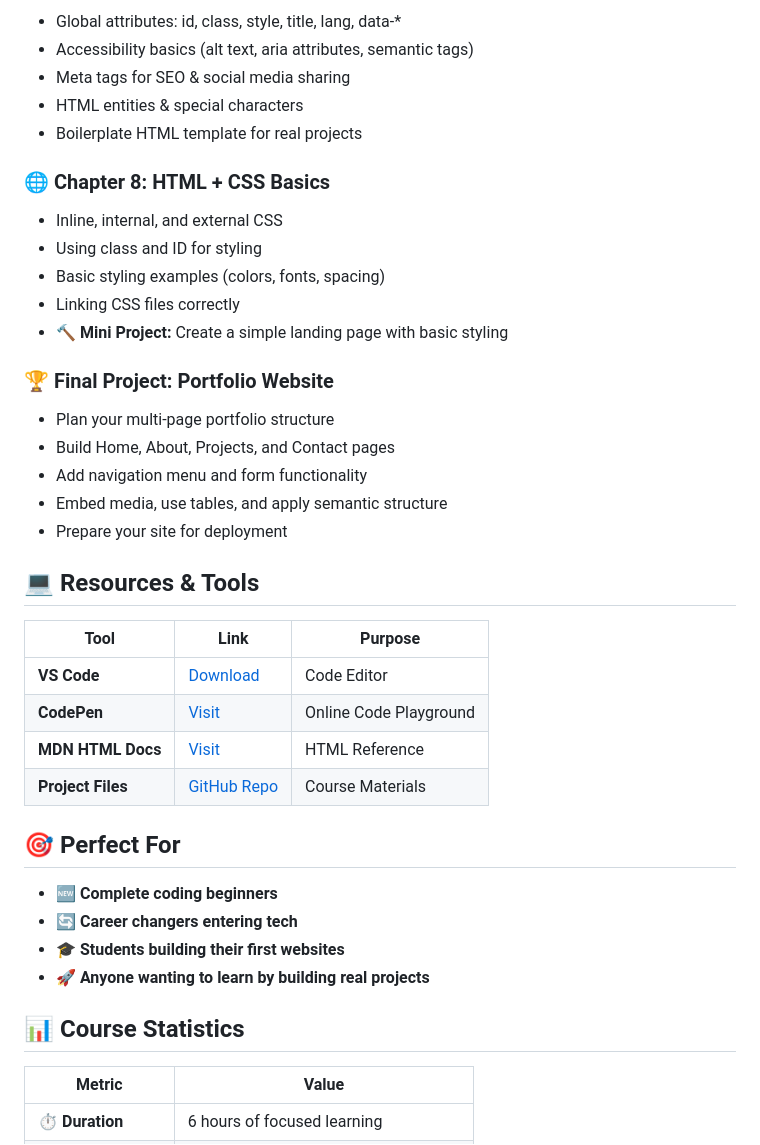
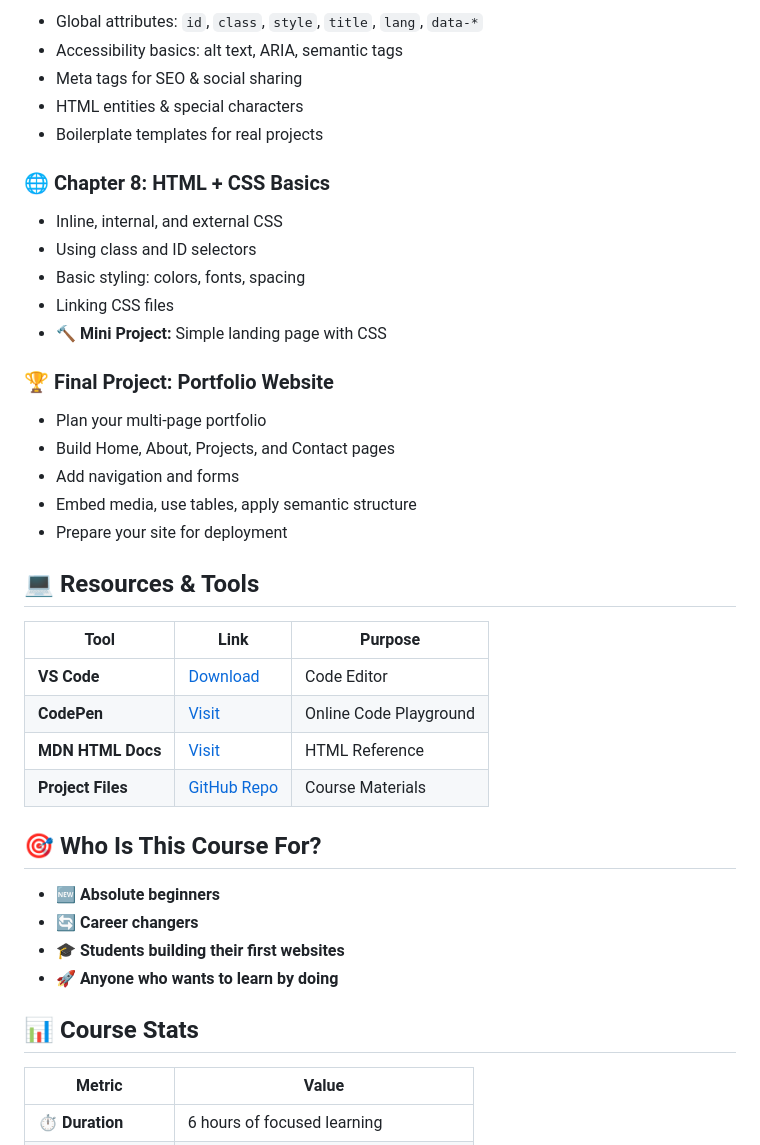
Before and after one commit to waleedcodes/HTML-Full-Course, a Markdown page: Readme.md, the part around the change printed below. Rendered like a GitHub page.

```diff
--- a/Readme.md
+++ b/Readme.md
@@ -74,24 +74,24 @@
 
-- Global attributes: id, class, style, title, lang, data-\*
-- Accessibility basics (alt text, aria attributes, semantic tags)
-- Meta tags for SEO & social media sharing
+- Global attributes: `id`, `class`, `style`, `title`, `lang`, `data-*`
+- Accessibility basics: alt text, ARIA, semantic tags
+- Meta tags for SEO & social sharing
 - HTML entities & special characters
-- Boilerplate HTML template for real projects
+- Boilerplate templates for real projects
 
 ### 🌐 Chapter 8: HTML + CSS Basics
 
 - Inline, internal, and external CSS
-- Using class and ID for styling
-- Basic styling examples (colors, fonts, spacing)
-- Linking CSS files correctly
-- **🔨 Mini Project:** Create a simple landing page with basic styling
+- Using class and ID selectors
+- Basic styling: colors, fonts, spacing
+- Linking CSS files
+- **🔨 Mini Project:** Simple landing page with CSS
 
 ### 🏆 Final Project: Portfolio Website
 
-- Plan your multi-page portfolio structure
+- Plan your multi-page portfolio
 - Build Home, About, Projects, and Contact pages
-- Add navigation menu and form functionality
-- Embed media, use tables, and apply semantic structure
+- Add navigation and forms
+- Embed media, use tables, apply semantic structure
 - Prepare your site for deployment
 
 ## 💻 Resources & Tools
@@ -103,14 +103,14 @@
 | **MDN HTML Docs** | [Visit](https://developer.mozilla.org/en-US/docs/Web/HTML)     | HTML Reference         |
 | **Project Files** | [GitHub Repo](https://github.com/waleedcodes/HTML-Full-Course) | Course Materials       |
 
-## 🎯 Perfect For
+## 🎯 Who Is This Course For?
 
-- 🆕 **Complete coding beginners**
-- 🔄 **Career changers entering tech**
+- 🆕 **Absolute beginners**
+- 🔄 **Career changers**
 - 🎓 **Students building their first websites**
-- 🚀 **Anyone wanting to learn by building real projects**
+- 🚀 **Anyone who wants to learn by doing**
 
-## 📊 Course Statistics
+## 📊 Course Stats
 
 | Metric               | Value                                |
 | -------------------- | ------------------------------------ |
```
Also changed, not shown: other parts of Readme.md (+59 -72 lines).
